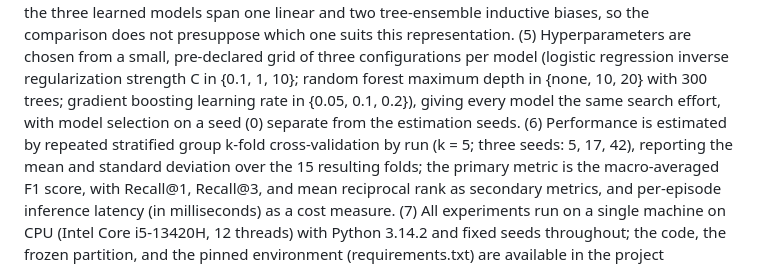
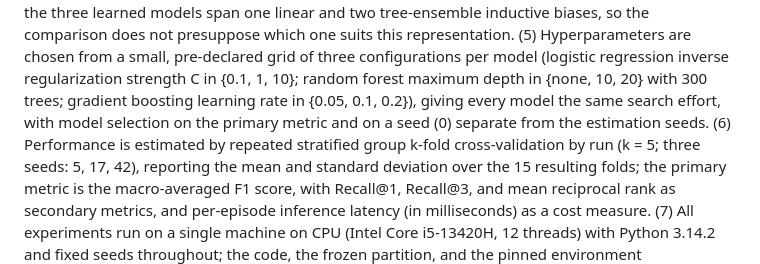
Before and after one commit to MarioElvir-UTH/tep-rootcause-copilot, a Markdown page: PROTOCOLO.md, the part around the change. Rendered like a GitHub page.

Commit message:
State that model selection uses the primary metric
Co-Authored-By: Claude Opus 5 (1M context) <noreply@anthropic.com>
Claude-Session: https://claude.ai/code/session_0158TTcEUgrUnzyimiBPA8w8

```diff
--- a/PROTOCOLO.md
+++ b/PROTOCOLO.md
@@ -63,8 +63,8 @@ pre-declared grid of three configurations per model (logistic regression inverse
 regularization strength C in {0.1, 1, 10}; random forest maximum depth in {none,
 10, 20} with 300 trees; gradient boosting learning rate in {0.05, 0.1, 0.2}),
 giving every model
-the same search effort, with model selection on a seed (0) separate from the
-estimation seeds. (6) Performance is estimated by repeated stratified group
+the same search effort, with model selection on the primary metric and on a
+seed (0) separate from the estimation seeds. (6) Performance is estimated by repeated stratified group
 k-fold cross-validation by run (k = 5; three seeds: 5, 17, 42), reporting the
 mean and standard deviation over the 15 resulting folds; the primary metric is
 the macro-averaged F1 score, with Recall@1, Recall@3, and mean reciprocal rank
```
